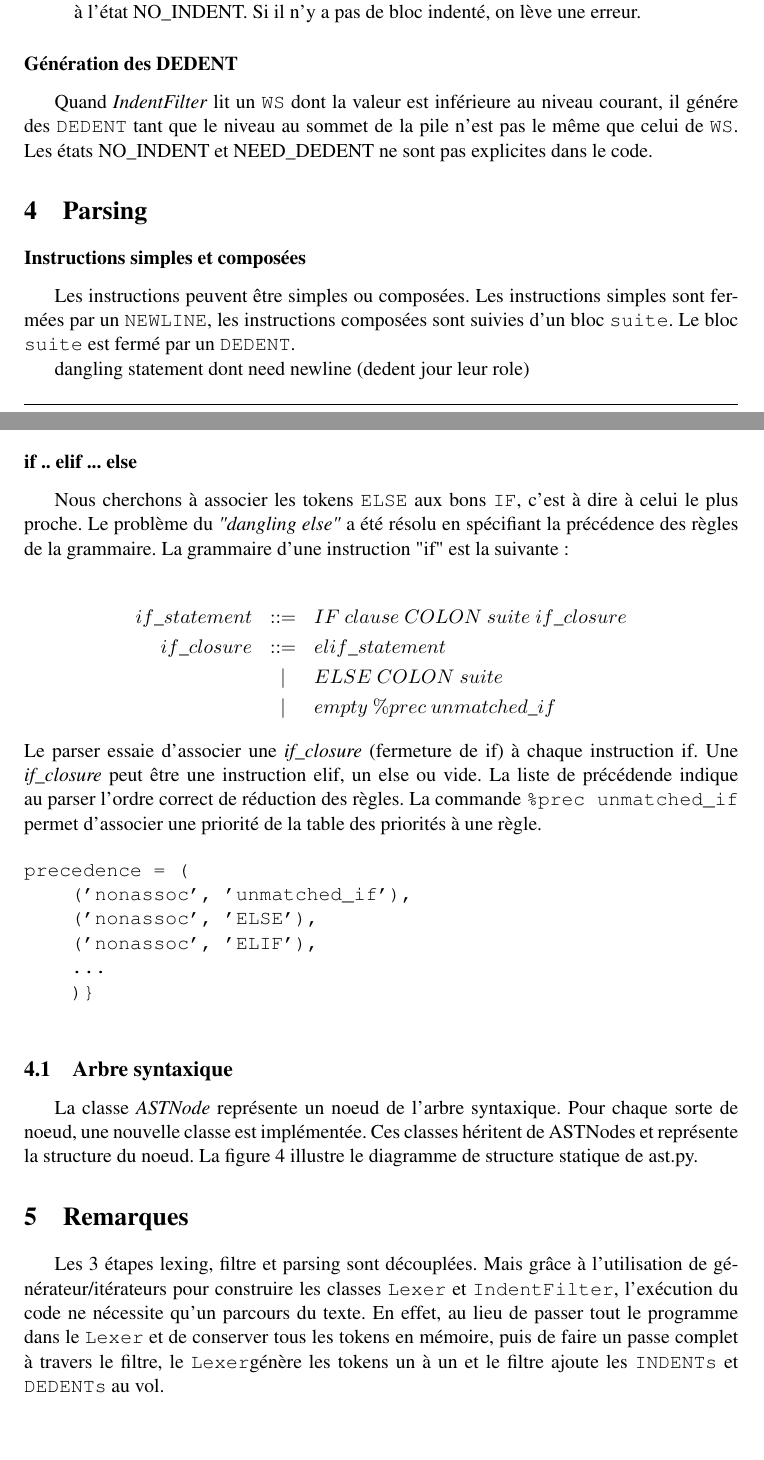
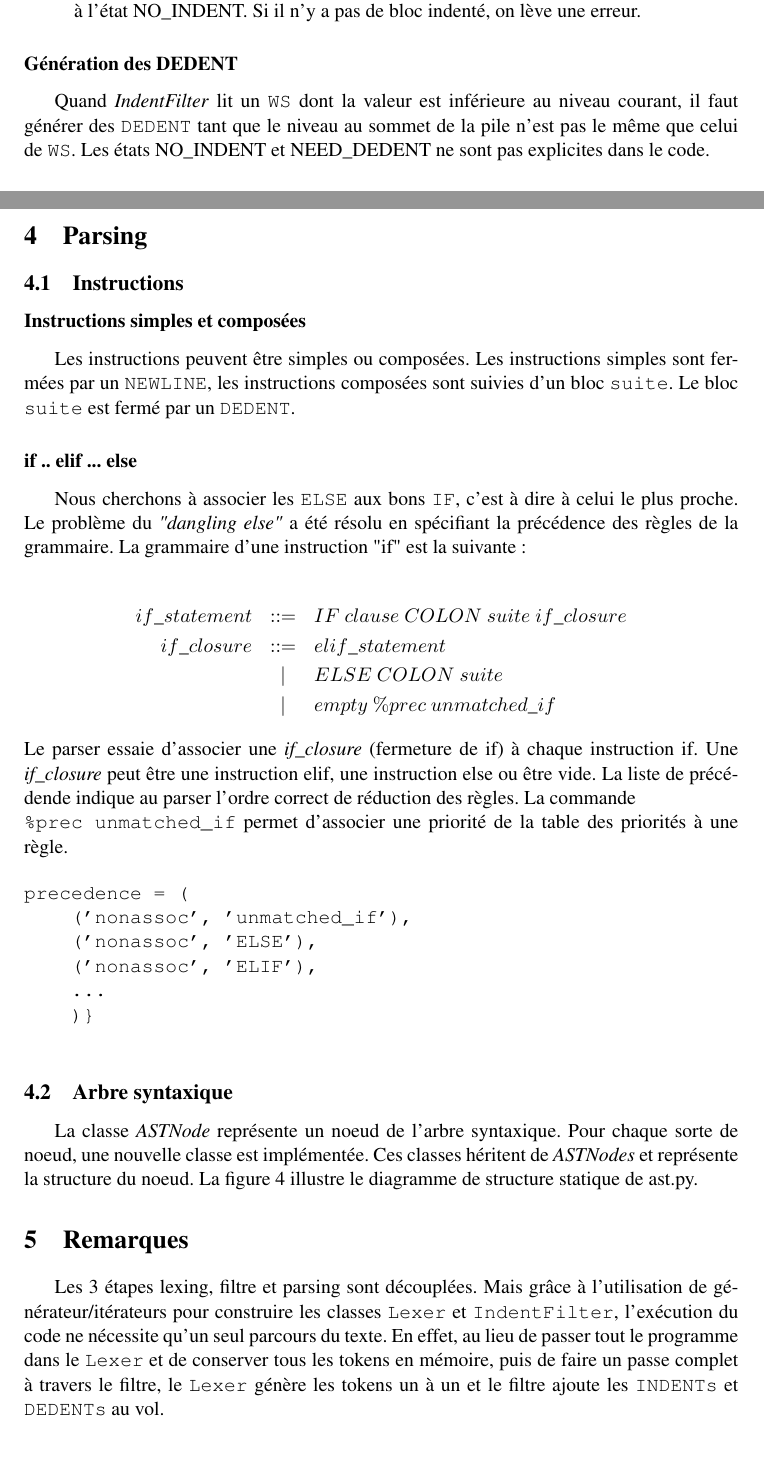
Before and after one commit to robinkeunen/Vyking, a LaTeX document (reports/vyking_lexing_parsing.tex): two parts of pages 4 and 6 of 7 before the commit and two parts of pages 4 and 6 of 8 after it, joined at a grey line, cut so that both start at the same text, the shorter picture padded with empty space. The pictures show the PDF file reports/vyking_lexing_parsing.pdf that the author committed with the source.

Commit message:
Reafactoring

```diff
--- a/reports/vyking_lexing_parsing.tex
+++ b/reports/vyking_lexing_parsing.tex
@@ -251,5 +250,5 @@
 
     \subsubsection*{Génération des DEDENT}
         Quand \emph{IndentFilter} lit un \verb WS  dont la valeur est inférieure au niveau courant,
-        il génére des \verb DEDENT  tant que le niveau au sommet de la pile n'est pas le même que celui de \verb WS .
+        il faut générer des \verb DEDENT  tant que le niveau au sommet de la pile n'est pas le même que celui de \verb WS .
         Les états NO\_INDENT et NEED\_DEDENT ne sont pas explicites dans le code.
@@ -261,16 +263,14 @@
     \end{figure}
 
 \section{Parsing}
-
+    \subsection{Instructions}
     \subsubsection*{Instructions simples et composées}
     Les instructions peuvent être simples ou composées.
     Les instructions simples sont fermées par un \verb NEWLINE , les instructions composées sont suivies d'un bloc \verb suite .
     Le bloc \verb suite  est fermé par un \verb DEDENT .
 
-dangling statement dont need newline (dedent jour leur role)
-
     \subsubsection*{if .. elif ... else}
-        Nous cherchons à associer les tokens \verb ELSE  aux bons \verb IF , c'est à dire à celui le plus proche.
+        Nous cherchons à associer les \verb ELSE  aux bons \verb IF , c'est à dire à celui le plus proche.
         Le problème du \emph{"dangling else"} a été résolu en spécifiant la précédence des règles de la grammaire.
         La grammaire d'une instruction "if" est la suivante :
 
@@ -281,9 +281,9 @@ dangling statement dont need newline (dedent jour leur role)
           &|& empty ~ \%prec ~ unmatched\_if
     \end{eqnarray*}
 Le parser essaie d'associer une \emph{if\_closure} (fermeture de if) à chaque instruction if.
-Une \emph{if\_closure} peut être une instruction elif, un else ou vide.
+Une \emph{if\_closure} peut être une instruction elif, une instruction else ou être vide.
 La liste de précédende indique au parser l'ordre correct de réduction des règles.
-La commande \verb|%prec unmatched_if| permet d'associer une priorité de la table des priorités à une règle.
+La commande \\\verb|%prec unmatched_if| permet d'associer une priorité de la table des priorités à une règle.
 
         \begin{verbatim}
 precedence = (
@@ -297,19 +297,19 @@ precedence = (
     \subsection{Arbre syntaxique} \label{astsec}
         La classe \emph{ASTNode} représente un noeud de l'arbre syntaxique.
         Pour chaque sorte de noeud, une nouvelle classe est implémentée.
-        Ces classes héritent de ASTNodes et représente la structure du noeud.
+        Ces classes héritent de \emph{ASTNodes} et représente la structure du noeud.
         La figure \ref{ast} illustre le diagramme de structure statique de ast.py.
 
      \begin{figure}
-    \includegraphics[angle=90,width=11cm]{ast.pdf}
+    \includegraphics[angle=90,width=11.5cm]{ast.pdf}
     \caption{Structure statique des noeuds de l'arbre syntaxique.}
     \label{ast}
     \end{figure}
 
 \section{Remarques}
     Les 3 étapes lexing, filtre et parsing sont découplées.
-    Mais grâce à l'utilisation de générateur/itérateurs pour construire les classes \verb Lexer  et \verb IndentFilter , l'exécution du code ne nécessite qu'un parcours du texte.
-    En effet, au lieu de passer tout le programme dans le \verb Lexer  et de conserver tous les tokens en mémoire, puis de faire un passe complet à travers le filtre, le \verb Lexer génère les tokens un à un et le filtre ajoute les \verb INDENTs   et \verb DEDENTs  au vol.
+    Mais grâce à l'utilisation de générateur/itérateurs pour construire les classes \verb Lexer  et \verb IndentFilter , l'exécution du code ne nécessite qu'un seul parcours du texte.
+    En effet, au lieu de passer tout le programme dans le \verb Lexer  et de conserver tous les tokens en mémoire, puis de faire un passe complet à travers le filtre, le \verb Lexer  génère les tokens un à un et le filtre ajoute les \verb INDENTs   et \verb DEDENTs  au vol.
 
 \bibliography{vyking_bib}
 \bibliographystyle{plain}
```
Also changed, not shown: reports/vyking_lexing_parsing.pdf, reports/vyking_lexing_parsing.tex (8 more changed lines), 7 other files.
